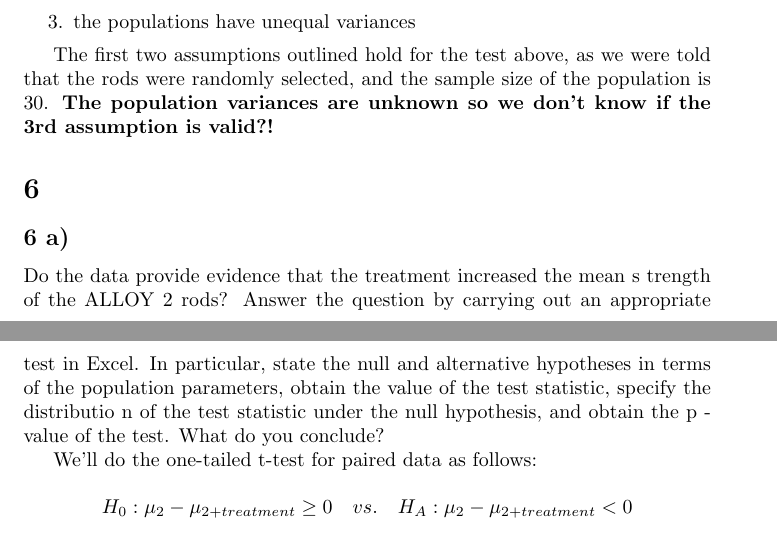
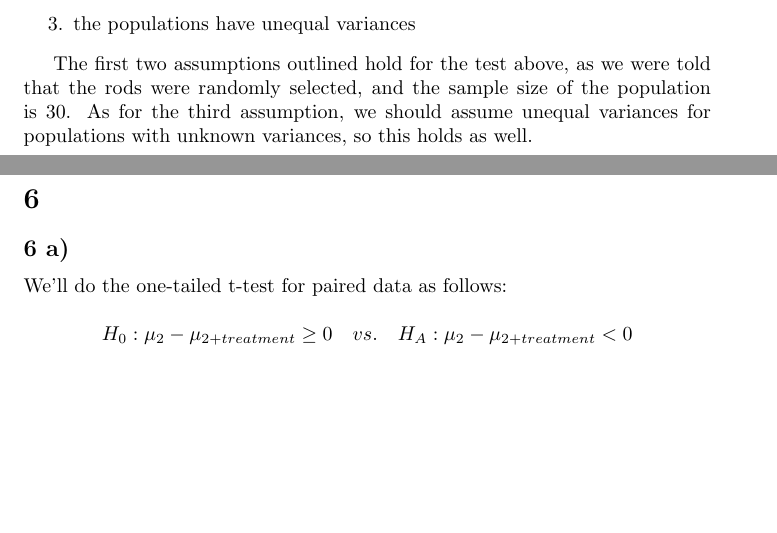
Before and after one commit to Arunscape/Stat-235-Labs, a LaTeX document (Lab4/report.tex): two parts of pages 7 and 8 of 10, joined at a grey line, cut so that both start at the same text, the shorter picture padded with empty space. Compiled offline with pdfLaTeX.

Commit message:
ok you should hand this in

```diff
--- a/Lab4/report.tex
+++ b/Lab4/report.tex
@@ -414,7 +417,9 @@ The assumptions to make the tests in part (a) valid are as follows:
 
 The first two assumptions outlined hold for the test above, as we were told that the
 rods were randomly selected, and the sample size of the population is 30.
-\textbf{The population variances are unknown so we don't know if the 3rd assumption is valid?!}
+As for the third assumption, we should assume unequal variances for populations
+with unknown variances, so this holds as well.
+%NOTE
 % WHat are the assumptions for the t-test?
 
 \section{}%6
@@ -423,12 +428,12 @@ rods were randomly selected, and the sample size of the population is 30.
 % of the treatment on the mean strength of the rods.
 
 \subsection{}%6a
-Do the data provide evidence that the treatment increased the mean s trength of
-the ALLOY 2  rods? Answer the question by carrying out an appropriate test in
-Excel.  In particular, state  the null  and alternative hypotheses in terms of
-the population parameters, obtain the value of the test  statistic,  specify the
-distributio n of the test statistic under the null hypothesis, and obtain the  p
-- value of the test. What do you conclude?
+% Do the data provide evidence that the treatment increased the mean strength of
+% the ALLOY 2 rods? Answer the question by carrying out an appropriate test in
+% Excel. In particular, state  the null  and alternative hypotheses in terms of
+% the population parameters, obtain the value of the test  statistic,  specify
+% the distributio n of the test statistic under the null hypothesis, and obtain
+% the  p - value of the test. What do you conclude?
 
 We'll do the one-tailed t-test for paired data as follows:\\
 $$H_0: \mu_2 - \mu_{2+treatment} \geq 0  \quad vs. \quad H_A: \mu_2 - \mu_{2+treatment} < 0 $$
```
Also changed, not shown: Lab4/report.pdf, Lab4/report.tex (14 more changed lines).
